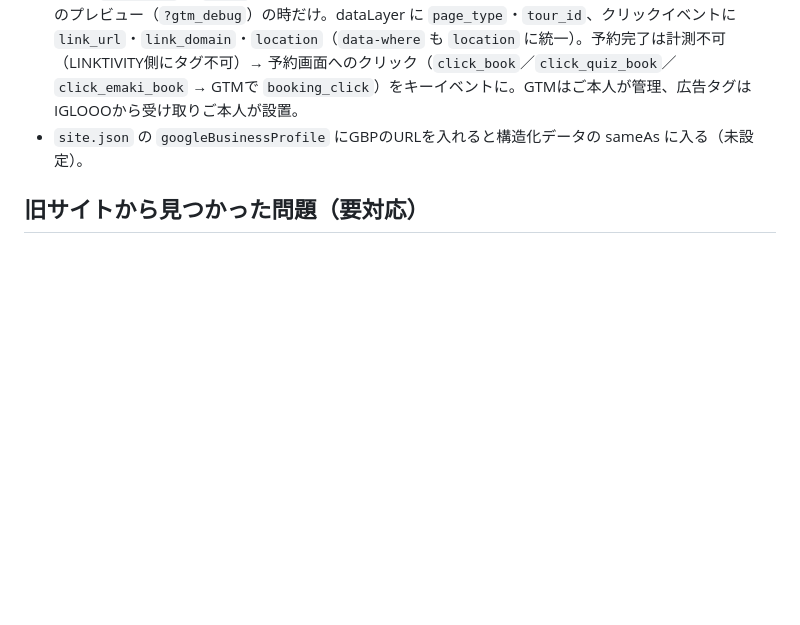
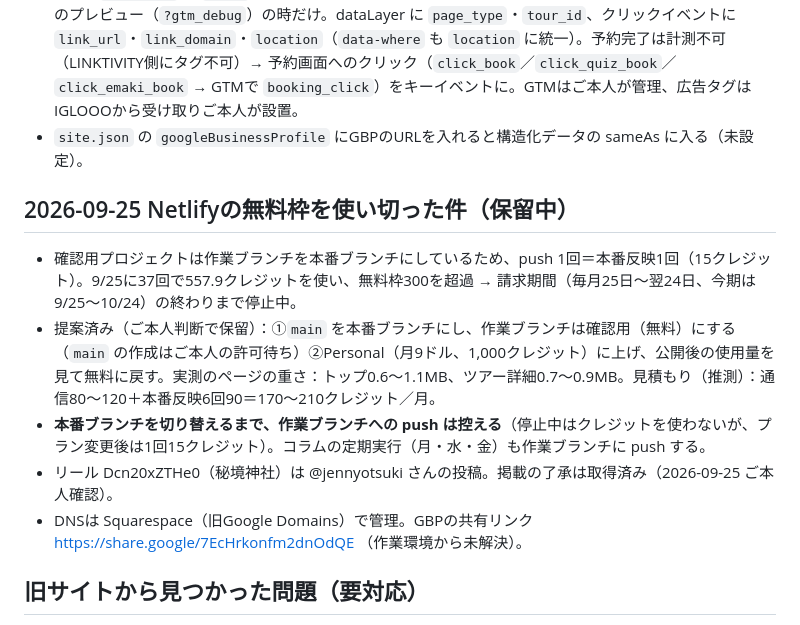
Before and after one commit to ryoma-pixel/NGT, a Markdown page: CLAUDE.md, the part around the change. Drawn GitHub-style; blank space fills up the shorter version.

Commit message:
CLAUDE.md: Netlify credit status, reel consent, DNS host (local, not pushed)
Co-Authored-By: Claude Opus 5.5 <noreply@anthropic.com>
Claude-Session: https://claude.ai/code/session_01W7xJuJLT164ew2d7KNvQh3

```diff
--- a/CLAUDE.md
+++ b/CLAUDE.md
@@ -238,6 +238,13 @@
 - 計測：`site.json` の `gtmId` を入れるとGTMが動く。**本番ドメインでのみ読み込み**、確認用URLではGTMのプレビュー（`?gtm_debug`）の時だけ。dataLayer に `page_type`・`tour_id`、クリックイベントに `link_url`・`link_domain`・`location`（`data-where` も `location` に統一）。予約完了は計測不可（LINKTIVITY側にタグ不可）→ 予約画面へのクリック（`click_book`／`click_quiz_book`／`click_emaki_book` → GTMで `booking_click`）をキーイベントに。GTMはご本人が管理、広告タグはIGLOOOから受け取りご本人が設置。
 - `site.json` の `googleBusinessProfile` にGBPのURLを入れると構造化データの sameAs に入る（未設定）。
 
+## 2026-09-25 Netlifyの無料枠を使い切った件（保留中）
+- 確認用プロジェクトは作業ブランチを本番ブランチにしているため、push 1回＝本番反映1回（15クレジット）。9/25に37回で557.9クレジットを使い、無料枠300を超過 → 請求期間（毎月25日〜翌24日、今期は9/25〜10/24）の終わりまで停止中。
+- 提案済み（ご本人判断で保留）：①`main` を本番ブランチにし、作業ブランチは確認用（無料）にする（`main` の作成はご本人の許可待ち）②Personal（月9ドル、1,000クレジット）に上げ、公開後の使用量を見て無料に戻す。実測のページの重さ：トップ0.6〜1.1MB、ツアー詳細0.7〜0.9MB。見積もり（推測）：通信80〜120＋本番反映6回90＝170〜210クレジット／月。
+- **本番ブランチを切り替えるまで、作業ブランチへの push は控える**（停止中はクレジットを使わないが、プラン変更後は1回15クレジット）。コラムの定期実行（月・水・金）も作業ブランチに push する。
+- リール Dcn20xZTHe0（秘境神社）は @jennyotsuki さんの投稿。掲載の了承は取得済み（2026-09-25 ご本人確認）。
+- DNSは Squarespace（旧Google Domains）で管理。GBPの共有リンク https://share.google/7EcHrkonfm2dnOdQE （作業環境から未解決）。
+
 ## 旧サイトから見つかった問題（要対応）
 - ~~利用規約・プライバシーポリシーが NINJA GO RIDE 専用~~ → 2026-09-25 ウォークツアー向けに書き直し（法務確認待ち）。ウォークツアー（子ども・キャンセル規定など）を対象にした規約がない。改訂は法務確認のうえ行う（文面は勝手に書き換えない）。
 - 特商法表記のサービスURL・メールアドレスが旧ドメイン（ninja-kabukitokyo.com / info_ninja-go-ride@…）のまま。
```
